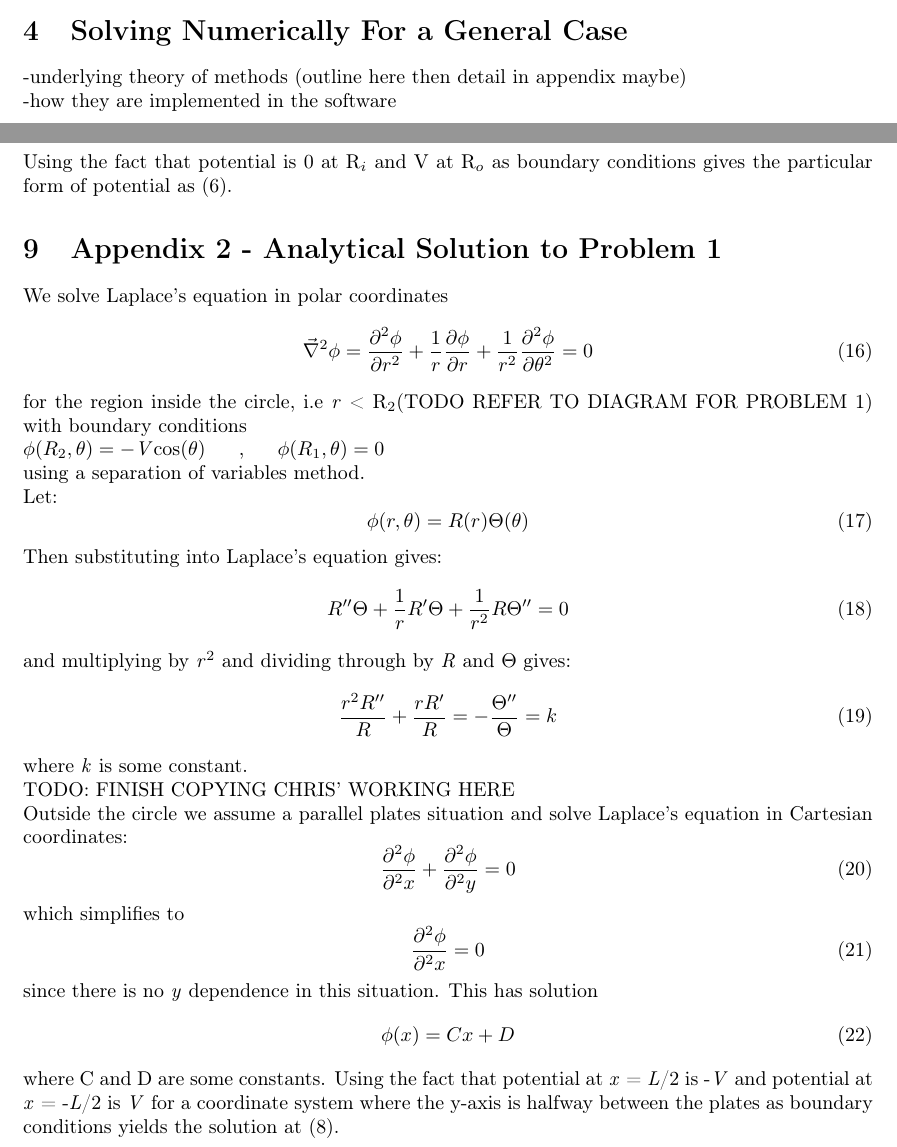
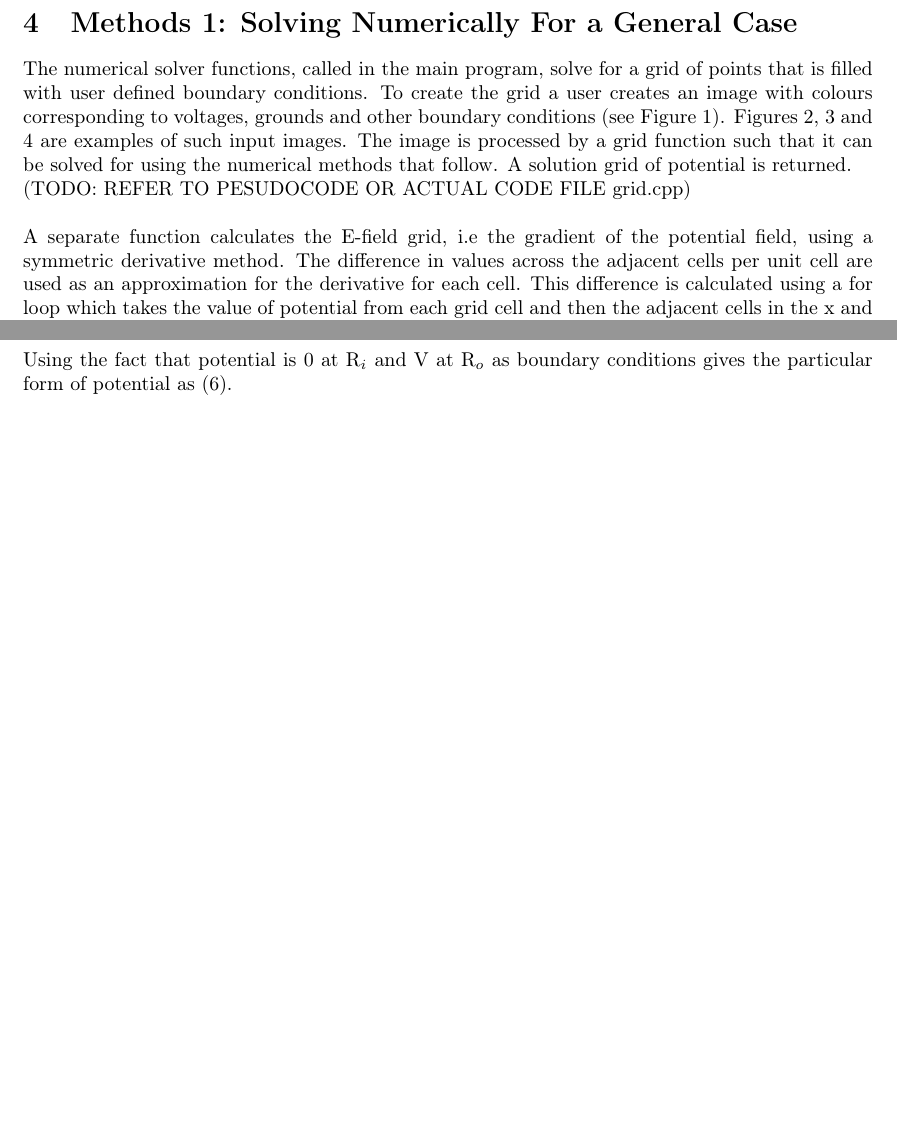
Before and after one commit to lewisrenfrew/TheoryGroupProject, a LaTeX paper (Latex/Report.tex): two parts of pages 2 and 4 of 4 before the commit and two parts of pages 4 and 5 of 12 after it, joined at a grey line, cut so that both start at the same text, the shorter picture padded with empty space. The pictures show the PDF file Latex/Report.pdf that the author committed with the source.

Commit message:
developed outline of report structure and some more filled in. quite messy just now but will work on formatting after we have all the content

```diff
--- a/Latex/Report.tex
+++ b/Latex/Report.tex
@@ -68,6 +74,5 @@ Substituting (3) into (2) obtains Laplace's equation for electric potential:
 \label{5}
 \end{equation}
 i.e the equation that this project is concerned with solving.
-\section{Analytical Solutions For Two Situations TODO: ADD DEVELOPMENTS TO ANALYTICAL SOLUTONS}
+\section{Analytical Solutions For Two Situations}
 In order for it to be possible to compare the eventual numerical method utilised by the software to an analytical method of solving Laplace's equation for electric potential two given situations were considered and the form of potential in each case was obtained by solving the equation analytically and implementing appropriate boundary conditions.
-\newline The first and simplest case consists of an inner cylinder at ground and an outer concentric cylinder at a potential of +\textit{V}. \\
@@ -89,4 +97,7 @@ inside the circle, i.e \textit{r} < R_2\) and
 \phi(x)=-\frac{2Vx}{L}
 \label{}
 \end{equation}
-outside the circle, i.e \textit{x} = \textit{r}\cos(\theta)\) > \textit{R}_2\) (see Appendix 2). By substituting \textit{r}=\textit{R}_2\) and \textit{x}=\textit{R}_2\cos\theta\) into (7) and (8) respectively it can be seen that the two solutions agree at the boundary, i.e along the circumference of the circle that we had set up.
+outside the circle, i.e \textit{x} = \textit{r}\cos(\theta)\) > \textit{R}_2\) (see Appendix). By substituting \textit{r}=\textit{R}_2\) and \textit{x}=\textit{R}_2\cos\theta\) into (7) and (8) respectively it can be seen that the two solutions agree at the boundary, i.e along the circumference of the circle that we had set up.
+
+\begin{figure}
+\centering
@@ -93,5 +132,3 @@ outside the circle, i.e \textit{x} = \textit{r}\cos(\theta)\) > \textit{R}_2\) (
+\end{figure}
 
 
-\section{Solving Numerically For a General Case}
--underlying theory of methods (outline here then detail in appendix maybe) \\
--how they are implemented in the software \\
@@ -101 +135,10 @@ outside the circle, i.e \textit{x} = \textit{r}\cos(\theta)\) > \textit{R}_2\) (
 
+\section{Methods 1: Solving Numerically For a General Case}
+ The numerical solver functions, called in the main program, solve for a grid of points that is filled with user defined boundary conditions. To create the grid a user creates an image with colours corresponding to voltages, grounds and other boundary conditions (see Figure 1). Figures 2, 3 and 4 are examples of such input images. The image is processed by a grid function such that it can be solved for using the numerical methods that follow. A solution grid of potential is returned. \\
+(TODO: REFER TO PESUDOCODE OR ACTUAL CODE FILE grid.cpp) \\
+\\
+A separate function calculates the E-field grid, i.e the gradient of the potential field, using a symmetric derivative method. The difference in values across the adjacent cells per unit cell are used as an approximation for the derivative for each cell. This difference is calculated using a for loop which takes the value of potential from each grid cell and then the adjacent cells in the x and y directions.
+\\
+(TODO: REFER TO PESUDOCODE OR ACTUAL CODE FILE grad.cpp) \\
+TODO: EXPLAIN PRESENTATION OF RESULTS \\
+TODO: FLOW DIAGRAM OR SIMILIAR \\
@@ -106,2 +145 @@ outside the circle, i.e \textit{x} = \textit{r}\cos(\theta)\) > \textit{R}_2\) (
 
-\section{Analysis and Discussion of Results}
@@ -110,8 +174,8 @@ outside the circle, i.e \textit{x} = \textit{r}\cos(\theta)\) > \textit{R}_2\) (
 -comparison between different methods of numerical solvers\\
 
 \section{Conclusion and Outlook}
--evaluation of the project - what went well - what would be improved if repeated\\
+-evaluation of the project - what went well - what would be improved if repeated (not just in terms of quality of results but also CPU cost\\
+-might be nice for chris to explain how he has already optimised things compared to previous versions of the program \\
 -outlook for further work e.g extending the software etc \\
 
 
-\section{Appendix 1 - Analytical Solution to Problem 0}
@@ -152,4 +217,8 @@ The first order differential equation (11) is now trivial to separate and solve
 \phi = k\ln|r| + C
 \label{11}
 \end{equation}
-Using the fact that potential is 0 at R_i\) and V at R_o\) as boundary conditions gives the particular form of potential as (6).
+Using the fact that potential is 0 at R_i\) and V at R_o\) as boundary conditions gives the particular form of potential as (6). \\
+\includepdf{A1.pdf}
+\includepdf{A2.pdf}
+\includepdf{A22.pdf}
+\includepdf{A31.pdf}
@@ -156,38 +228,8 @@ Using the fact that potential is 0 at R_i\) and V at R_o\) as boundary condition
 
-\section{Appendix 2 - Analytical Solution to Problem 1}
-We solve Laplace's equation in polar coordinates
-\begin{equation}
-\vec{\nabla}^2\phi = \frac{\partial^2\phi}{\partial r^2}+\frac{1}{r}\frac{\partial\phi}{\partial r}+\frac{1}{r^2} \frac{\partial^2\phi}{\partial\theta^2}=0
-\label{6}
-\end{equation}
-for the region inside the circle, i.e \textit{r} < R_2\)(TODO REFER TO DIAGRAM FOR PROBLEM 1) with boundary conditions  \\ \phi(R_2, \theta) = -\textit{V}\cos(\theta)\)  \:  \: \:,\: \: \:       \phi(R_1, \theta) = 0\)  \\using a separation of variables method. \\
-Let:
-\begin{equation}
-\phi(r, \theta) = R(r)\Theta(\theta)
-\end{equation}
-Then substituting into Laplace's equation gives:
-\begin{equation}
-R''\Theta + \frac{1}{r}R'\Theta + \frac{1}{r^2}R\Theta'' = 0
-\end{equation}
-and multiplying by \textit{r}^2\) and dividing through by \textit{R} and \Theta\) gives:
-\begin{equation}
-\frac{r^2R''}{R} + \frac{rR'}{R} = -\frac{\Theta''}{\Theta} = k
-\end{equation}
-where \textit{k} is some constant. \\
-TODO: FINISH COPYING CHRIS' WORKING HERE \\
-Outside the circle we assume a parallel plates situation and solve Laplace's equation in Cartesian coordinates:
-\begin{equation}
- \frac{\partial^2\phi}{\partial^2x} +\frac{\partial^2\phi}{\partial^2y} =0
-\label{6}
-\end{equation}
-which simplifies to
-\begin{equation}
-\frac{\partial^2\phi}{\partial^2x}  =0
-\end{equation} since there is no \textit{y} dependence in this situation. This has solution
-\begin{equation}
-\phi(x) = Cx + D
-\end{equation}
-where C and D are some constants. Using the fact that potential at \textit{x} = \textit{L}/2 is -\textit{V} and potential at  \textit{x} = -\textit{L}/2  is \textit{V} for a coordinate system where the y-axis is halfway between the plates as boundary conditions yields the solution at (8).
+
+
+
+
 
 
 
```
Also changed, not shown: Latex/Report.pdf, Makefile, Prob2.4.png (deleted), prob0HR.png (deleted), prob1HR.png (deleted), Latex/Report.tex (84 more changed lines).
